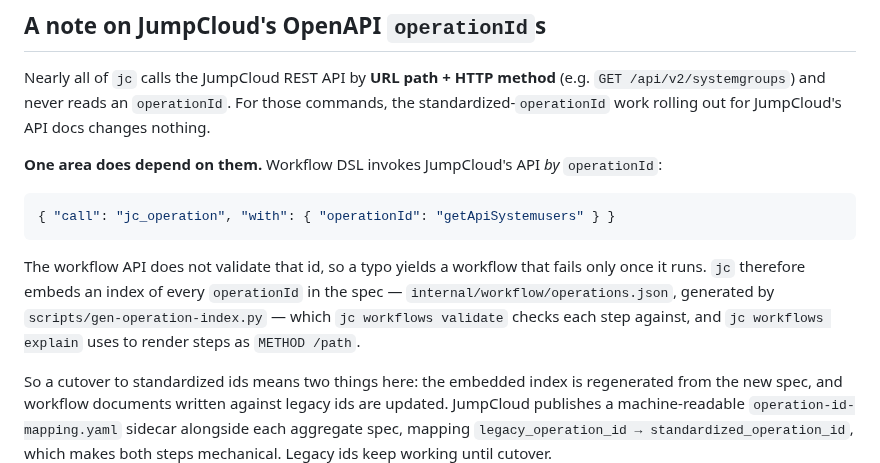
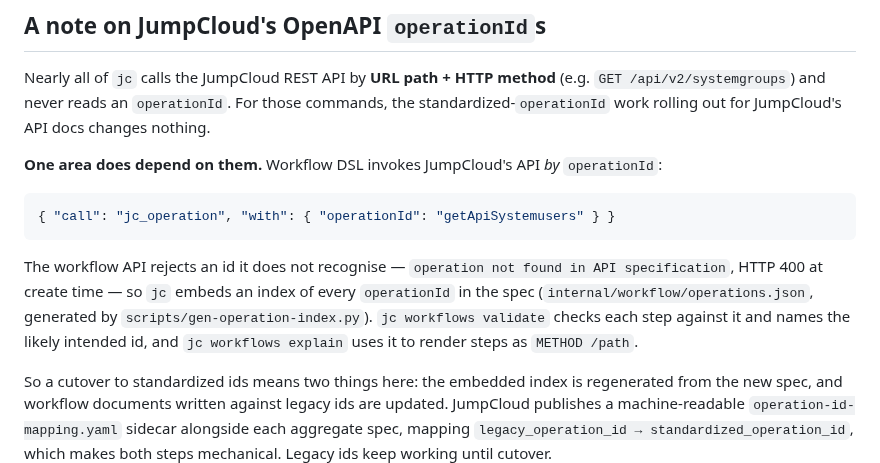
Before and after one commit to TheJumpCloud/jc-cli, a Markdown page: README.md, the part around the change. Drawn GitHub-style.

Commit message:
docs(readme): the workflow API does validate the operationId
Correcting a claim I had just written into this section, taken from the
assumption carried in scripts/gen-operation-index.py and in `jc
workflows validate`'s own help: that the workflow API accepts any
operationId and fails only at run time.

Probed it instead. POST /workflows with an unknown id is refused:

  HTTP 400 Invalid workflow DSL: API specification validation failed
  for operation 'getApiSystemuserssss': operation not found in API
  specification

So the local index is not the only guard against a typo; it is the
earlier and more helpful one, because it answers before the round trip
and names the id you probably meant. That is what this now says.

The same assumption appears in five other places in the tree and is
being corrected separately -- the API also compiles every Expr
expression and checks required path parameters at create time, which
is a larger correction than this section needs.

Co-Authored-By: Claude Opus 5 <noreply@anthropic.com>
Claude-Session: https://claude.ai/code/session_01AvWtvn75kLxBtBXUh2m528

````diff
--- a/README.md
+++ b/README.md
@@ -1186,7 +1186,7 @@ Nearly all of `jc` calls the JumpCloud REST API by **URL path + HTTP method** (e
 { "call": "jc_operation", "with": { "operationId": "getApiSystemusers" } }
 ```
 
-The workflow API does not validate that id, so a typo yields a workflow that fails only once it runs. `jc` therefore embeds an index of every `operationId` in the spec — `internal/workflow/operations.json`, generated by `scripts/gen-operation-index.py` — which `jc workflows validate` checks each step against, and `jc workflows explain` uses to render steps as `METHOD /path`.
+The workflow API rejects an id it does not recognise — `operation not found in API specification`, HTTP 400 at create time — so `jc` embeds an index of every `operationId` in the spec (`internal/workflow/operations.json`, generated by `scripts/gen-operation-index.py`). `jc workflows validate` checks each step against it and names the likely intended id, and `jc workflows explain` uses it to render steps as `METHOD /path`.
 
 So a cutover to standardized ids means two things here: the embedded index is regenerated from the new spec, and workflow documents written against legacy ids are updated. JumpCloud publishes a machine-readable `operation-id-mapping.yaml` sidecar alongside each aggregate spec, mapping `legacy_operation_id → standardized_operation_id`, which makes both steps mechanical. Legacy ids keep working until cutover.
 
````
